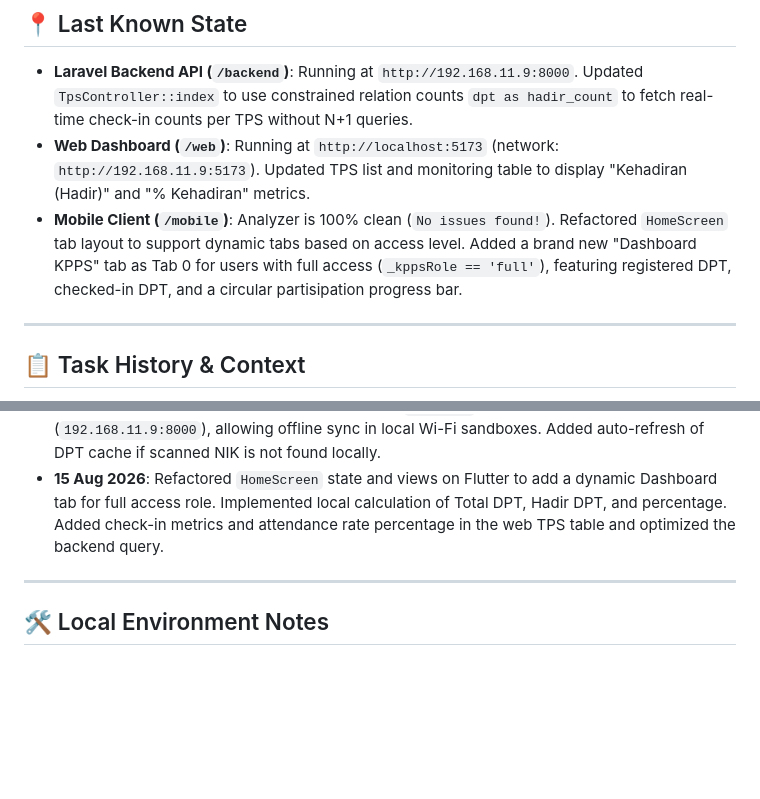
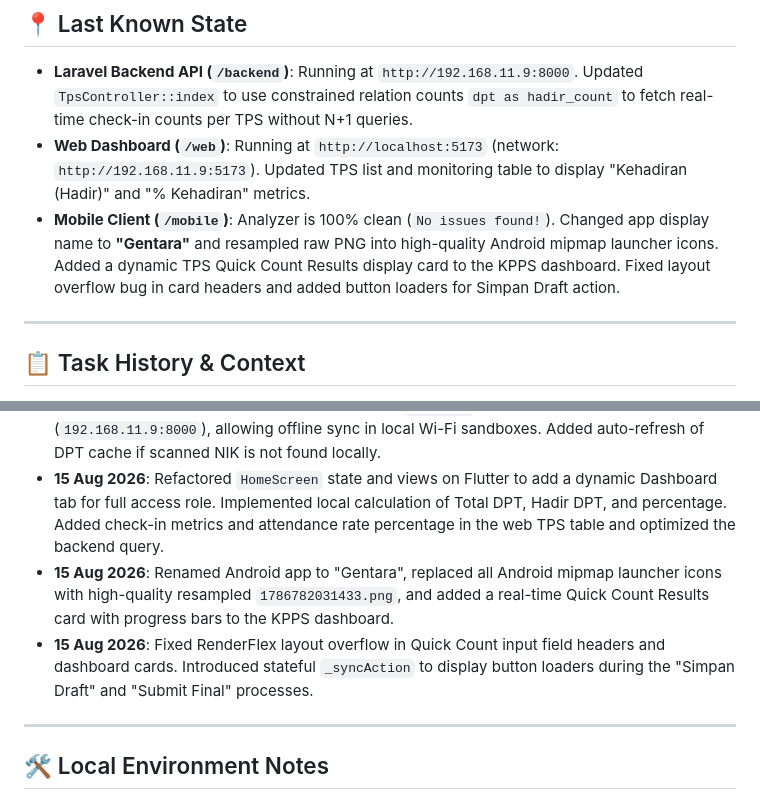
Before and after one commit to Stevano016/kpu-gentan, a Markdown page: MEMORY.md, 2 parts joined by grey strips. Rendered like a GitHub page; blank space fills up the shorter version.

Commit message:
Update MEMORY.md task log

```diff
--- a/MEMORY.md
+++ b/MEMORY.md
@@ -8,7 +8,7 @@ This file captures the active state, environment variables, completed tasks, and
 
 - **Laravel Backend API (`/backend`)**: Running at `http://192.168.11.9:8000`. Updated `TpsController::index` to use constrained relation counts `dpt as hadir_count` to fetch real-time check-in counts per TPS without N+1 queries.
 - **Web Dashboard (`/web`)**: Running at `http://localhost:5173` (network: `http://192.168.11.9:5173`). Updated TPS list and monitoring table to display "Kehadiran (Hadir)" and "% Kehadiran" metrics.
-- **Mobile Client (`/mobile`)**: Analyzer is 100% clean (`No issues found!`). Refactored `HomeScreen` tab layout to support dynamic tabs based on access level. Added a brand new "Dashboard KPPS" tab as Tab 0 for users with full access (`_kppsRole == 'full'`), featuring registered DPT, checked-in DPT, and a circular partisipation progress bar.
+- **Mobile Client (`/mobile`)**: Analyzer is 100% clean (`No issues found!`). Changed app display name to **"Gentara"** and resampled raw PNG into high-quality Android mipmap launcher icons. Added a dynamic TPS Quick Count Results display card to the KPPS dashboard. Fixed layout overflow bug in card headers and added button loaders for Simpan Draft action.
 
 ---
 
@@ -23,6 +23,8 @@ This file captures the active state, environment variables, completed tasks, and
 - **15 Aug 2026**: Integrated QR download & printing buttons on web client. Redesigned Edit voter modal to include side-by-side QR preview. Configured voter creation success screen with immediate QR display.
 - **15 Aug 2026**: Fixed Flutter sync bug by updating `isOnline` to check reachability of local PC IP (`192.168.11.9:8000`), allowing offline sync in local Wi-Fi sandboxes. Added auto-refresh of DPT cache if scanned NIK is not found locally.
 - **15 Aug 2026**: Refactored `HomeScreen` state and views on Flutter to add a dynamic Dashboard tab for full access role. Implemented local calculation of Total DPT, Hadir DPT, and percentage. Added check-in metrics and attendance rate percentage in the web TPS table and optimized the backend query.
+- **15 Aug 2026**: Renamed Android app to "Gentara", replaced all Android mipmap launcher icons with high-quality resampled `1786782031433.png`, and added a real-time Quick Count Results card with progress bars to the KPPS dashboard.
+- **15 Aug 2026**: Fixed RenderFlex layout overflow in Quick Count input field headers and dashboard cards. Introduced stateful `_syncAction` to display button loaders during the "Simpan Draft" and "Submit Final" processes.
 
 ---
 
```
